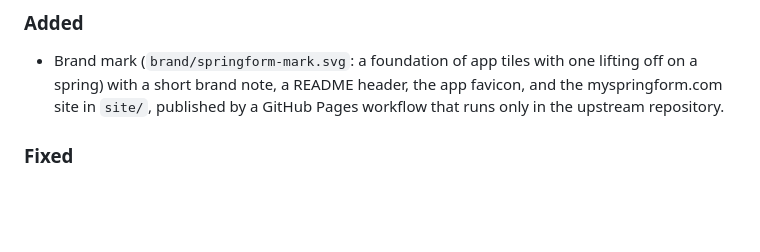
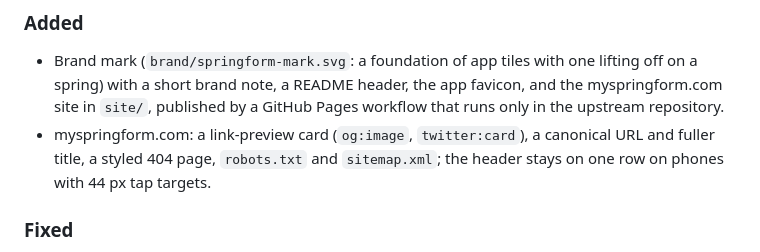
Before and after one commit to wwilson1017/springform, a Markdown page: CHANGELOG.md, the part around the change. Drawn GitHub-style; blank space fills up the shorter version.

```diff
--- a/CHANGELOG.md
+++ b/CHANGELOG.md
@@ -21,6 +21,7 @@ Conventions:
 ### Added
 
 - Brand mark (`brand/springform-mark.svg`: a foundation of app tiles with one lifting off on a spring) with a short brand note, a README header, the app favicon, and the myspringform.com site in `site/`, published by a GitHub Pages workflow that runs only in the upstream repository.
+- myspringform.com: a link-preview card (`og:image`, `twitter:card`), a canonical URL and fuller title, a styled 404 page, `robots.txt` and `sitemap.xml`; the header stays on one row on phones with 44 px tap targets.
 
 ### Fixed
 
```
Also changed, not shown: brand/README.md (+4 -2 lines), site/social-card.png (added), 5 other files.
